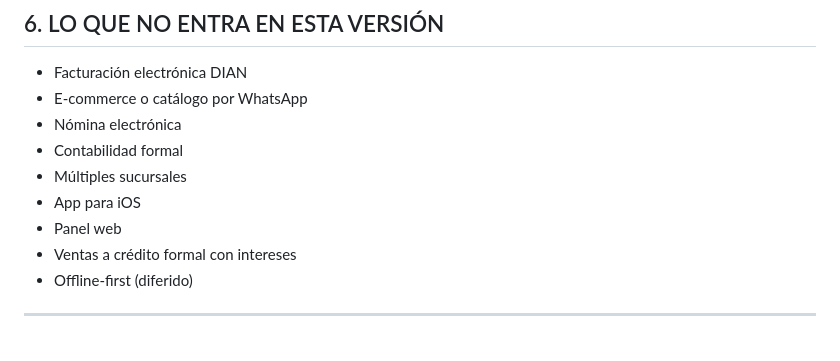
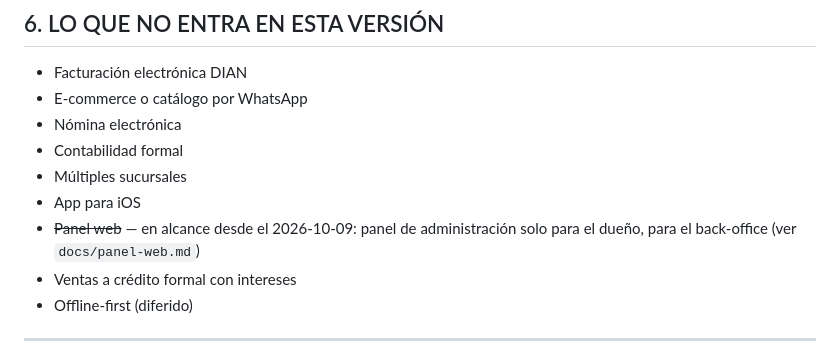
Before and after one commit to aveiaAvellanada/venus, a Markdown page: docs/Venus_PRD_v4.0.md, the part around the change. GitHub-like rendering.

```diff
--- a/docs/Venus_PRD_v4.0.md
+++ b/docs/Venus_PRD_v4.0.md
@@ -752,7 +752,7 @@ de empezar a operar con Venus.
 - Contabilidad formal
 - Múltiples sucursales
 - App para iOS
-- Panel web
+- ~~Panel web~~ — en alcance desde el 2026-10-09: panel de administración solo para el dueño, para el back-office (ver `docs/panel-web.md`)
 - Ventas a crédito formal con intereses
 - Offline-first (diferido)
 
```
Also changed, not shown: CLAUDE.md (+1 -1 lines), docs/panel-web.md (added, +136 -0 lines).
